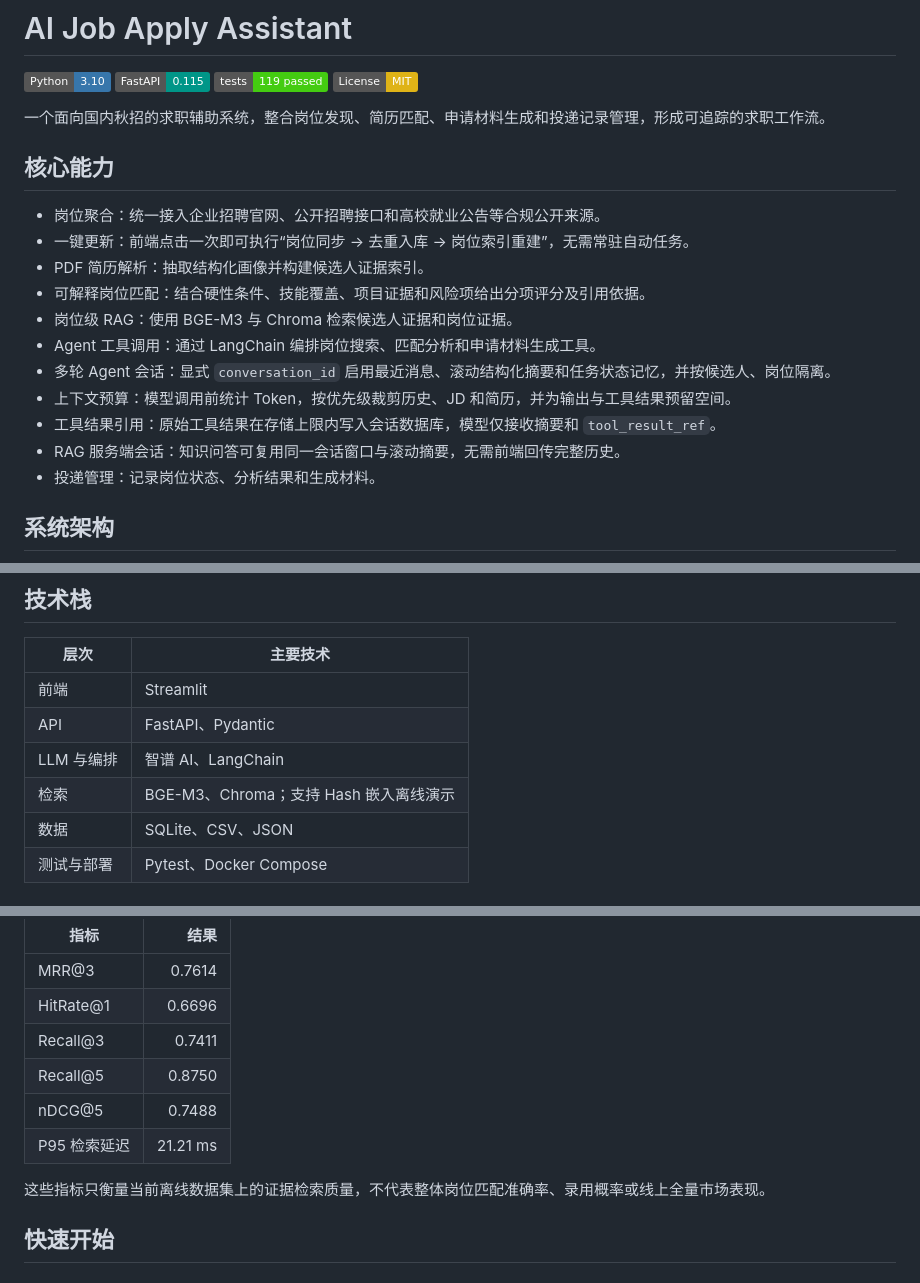
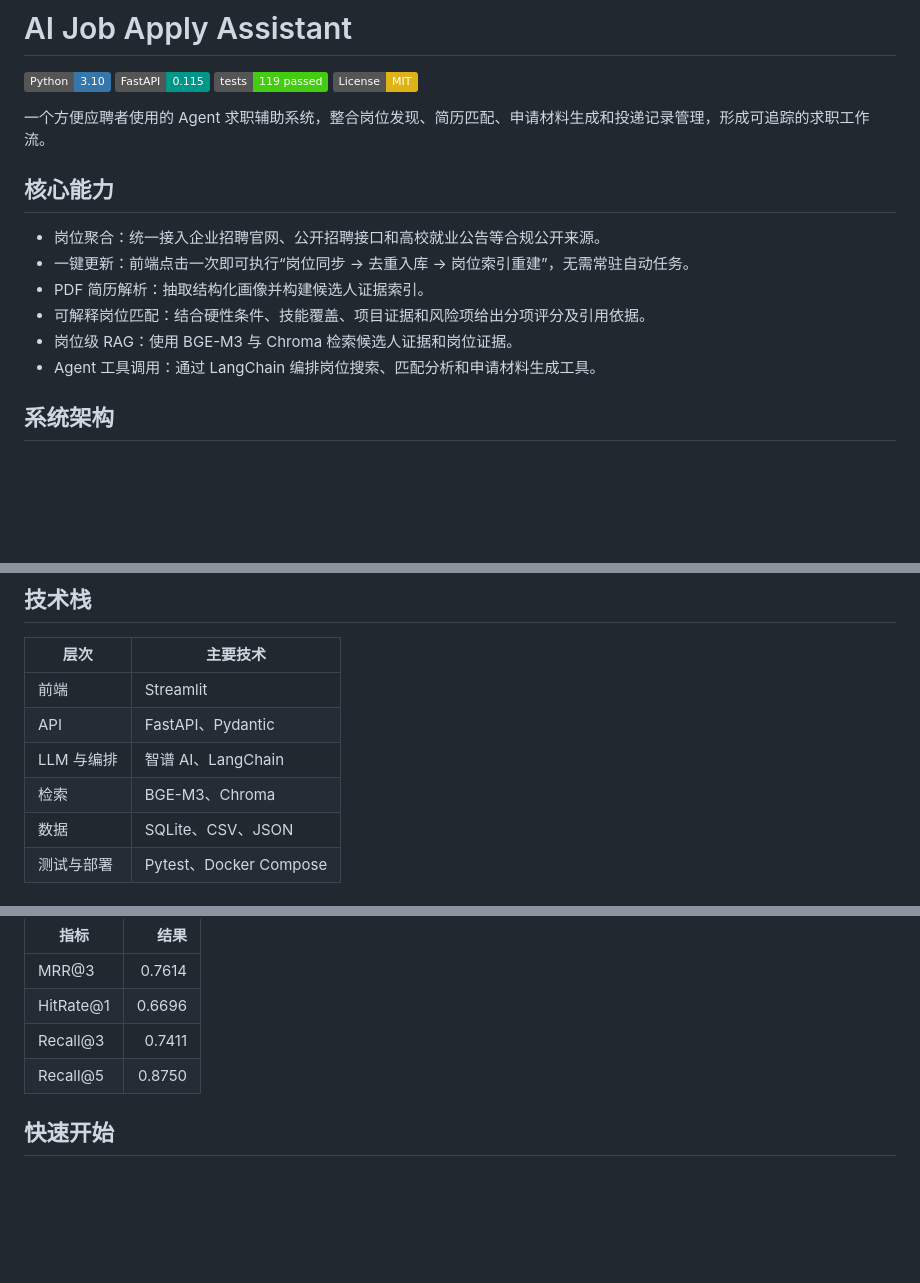
Before and after one commit to sansa333/Job_apply_assistant, a Markdown page: README.md, 3 parts joined by grey strips. GitHub-like rendering; badges without logos; blank space fills up the shorter version.

```diff
--- a/README.md
+++ b/README.md
@@ -5,7 +5,7 @@
 [![Tests](https://img.shields.io/badge/tests-119%20passed-brightgreen.svg)](#测试与验证)
 [![License: MIT](https://img.shields.io/badge/License-MIT-yellow.svg)](LICENSE)
 
-一个面向国内秋招的求职辅助系统，整合岗位发现、简历匹配、申请材料生成和投递记录管理，形成可追踪的求职工作流。
+一个方便应聘者使用的 Agent 求职辅助系统，整合岗位发现、简历匹配、申请材料生成和投递记录管理，形成可追踪的求职工作流。
 
 ## 核心能力
 
@@ -15,11 +15,6 @@
 - 可解释岗位匹配：结合硬性条件、技能覆盖、项目证据和风险项给出分项评分及引用依据。
 - 岗位级 RAG：使用 BGE-M3 与 Chroma 检索候选人证据和岗位证据。
 - Agent 工具调用：通过 LangChain 编排岗位搜索、匹配分析和申请材料生成工具。
-- 多轮 Agent 会话：显式 `conversation_id` 启用最近消息、滚动结构化摘要和任务状态记忆，并按候选人、岗位隔离。
-- 上下文预算：模型调用前统计 Token，按优先级裁剪历史、JD 和简历，并为输出与工具结果预留空间。
-- 工具结果引用：原始工具结果在存储上限内写入会话数据库，模型仅接收摘要和 `tool_result_ref`。
-- RAG 服务端会话：知识问答可复用同一会话窗口与滚动摘要，无需前端回传完整历史。
-- 投递管理：记录岗位状态、分析结果和生成材料。
 
 ## 系统架构
 
@@ -57,7 +52,7 @@ flowchart LR
 | 前端 | Streamlit |
 | API | FastAPI、Pydantic |
 | LLM 与编排 | 智谱 AI、LangChain |
-| 检索 | BGE-M3、Chroma；支持 Hash 嵌入离线演示 |
+| 检索 | BGE-M3、Chroma |
 | 数据 | SQLite、CSV、JSON |
 | 测试与部署 | Pytest、Docker Compose |
 
@@ -71,10 +66,7 @@ flowchart LR
 | HitRate@1 | 0.6696 |
 | Recall@3 | 0.7411 |
 | Recall@5 | 0.8750 |
-| nDCG@5 | 0.7488 |
-| P95 检索延迟 | 21.21 ms |
 
-这些指标只衡量当前离线数据集上的证据检索质量，不代表整体岗位匹配准确率、录用概率或线上全量市场表现。
 ## 快速开始
 
 ### 1. 创建环境并安装依赖
```
Also changed, not shown: other parts of README.md (+4 -37 lines).
